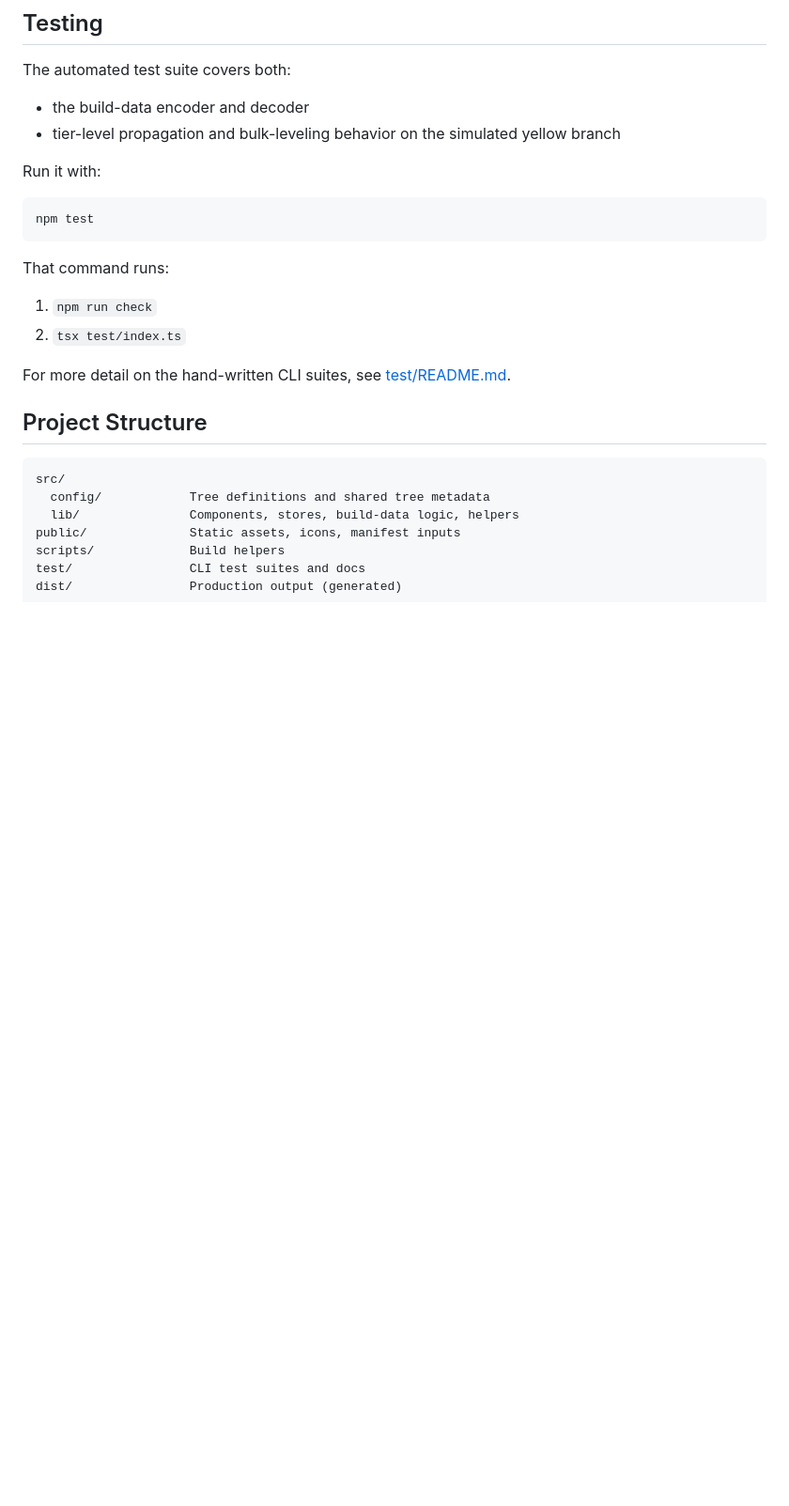
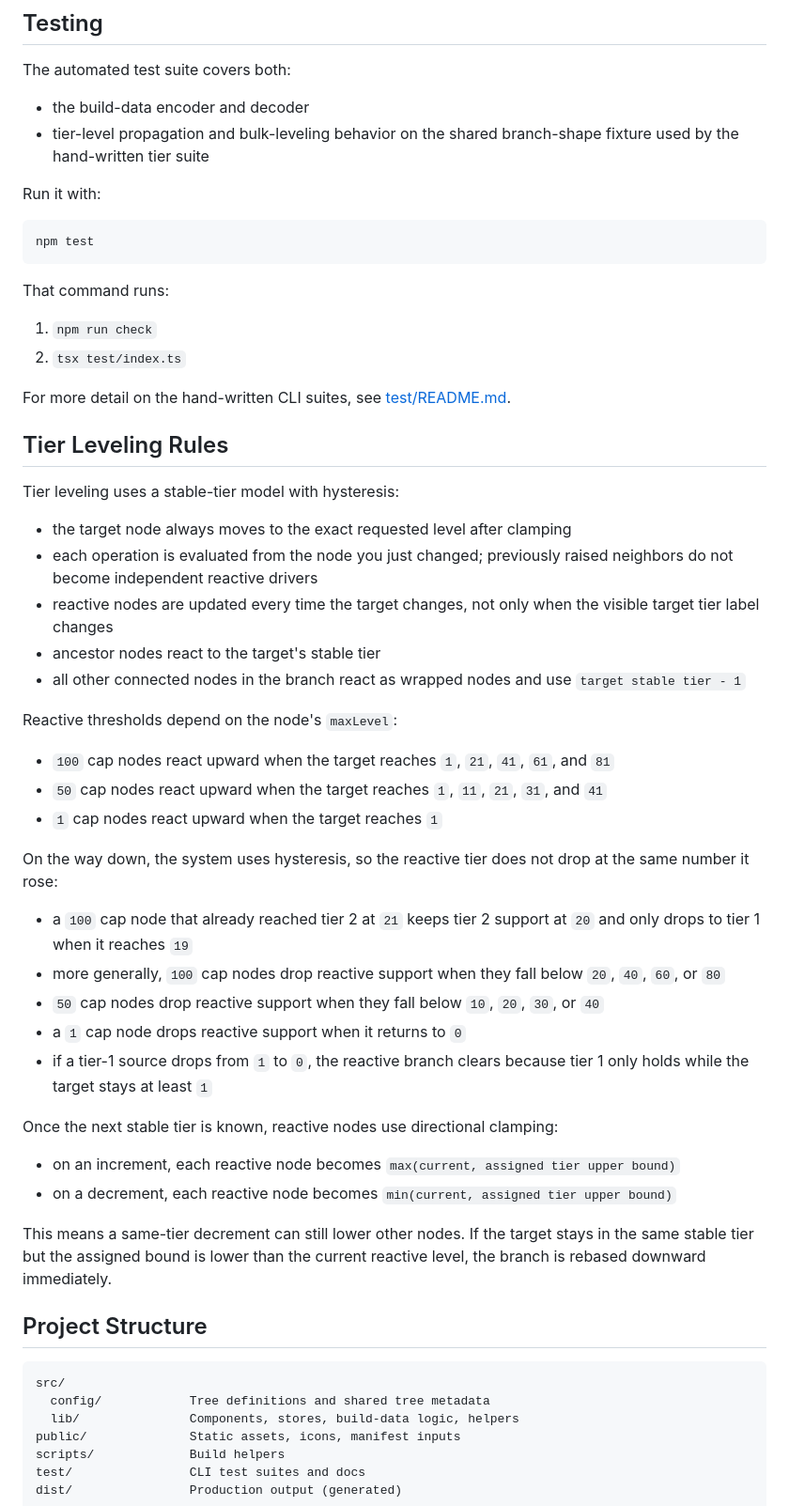
Before and after one commit to Shilo/rg-backpack-planner, a Markdown page: README.md, the part around the change. Shown at 94% size. GitHub-like rendering; blank space fills up the shorter version.

```diff
--- a/README.md
+++ b/README.md
@@ -109,8 +109,8 @@ npm run pwa:assets  # regenerate PWA assets from public/icon.svg
 The automated test suite covers both:
 
 - the build-data encoder and decoder
-- tier-level propagation and bulk-leveling behavior on the simulated yellow
-  branch
+- tier-level propagation and bulk-leveling behavior on the shared branch-shape
+  fixture used by the hand-written tier suite
 
 Run it with:
 
@@ -124,6 +124,51 @@ That command runs:
 2. `tsx test/index.ts`
 
 For more detail on the hand-written CLI suites, see [test/README.md](test/README.md).
+
+## Tier Leveling Rules
+
+Tier leveling uses a stable-tier model with hysteresis:
+
+- the target node always moves to the exact requested level after clamping
+- each operation is evaluated from the node you just changed; previously raised
+  neighbors do not become independent reactive drivers
+- reactive nodes are updated every time the target changes, not only when the
+  visible target tier label changes
+- ancestor nodes react to the target's stable tier
+- all other connected nodes in the branch react as wrapped nodes and use
+  `target stable tier - 1`
+
+Reactive thresholds depend on the node's `maxLevel`:
+
+- `100` cap nodes react upward when the target reaches `1`, `21`, `41`, `61`,
+  and `81`
+- `50` cap nodes react upward when the target reaches `1`, `11`, `21`, `31`,
+  and `41`
+- `1` cap nodes react upward when the target reaches `1`
+
+On the way down, the system uses hysteresis, so the reactive tier does not drop
+at the same number it rose:
+
+- a `100` cap node that already reached tier 2 at `21` keeps tier 2 support at
+  `20` and only drops to tier 1 when it reaches `19`
+- more generally, `100` cap nodes drop reactive support when they fall below
+  `20`, `40`, `60`, or `80`
+- `50` cap nodes drop reactive support when they fall below `10`, `20`, `30`,
+  or `40`
+- a `1` cap node drops reactive support when it returns to `0`
+- if a tier-1 source drops from `1` to `0`, the reactive branch clears because
+  tier 1 only holds while the target stays at least `1`
+
+Once the next stable tier is known, reactive nodes use directional clamping:
+
+- on an increment, each reactive node becomes `max(current, assigned tier upper
+  bound)`
+- on a decrement, each reactive node becomes `min(current, assigned tier upper
+  bound)`
+
+This means a same-tier decrement can still lower other nodes. If the target
+stays in the same stable tier but the assigned bound is lower than the current
+reactive level, the branch is rebased downward immediately.
 
 ## Project Structure
 
```
Also changed, not shown: docs/plans/2026-02-28-tier-short-sequence-coverage.md (added, +113 -0 lines), 1 other file.
